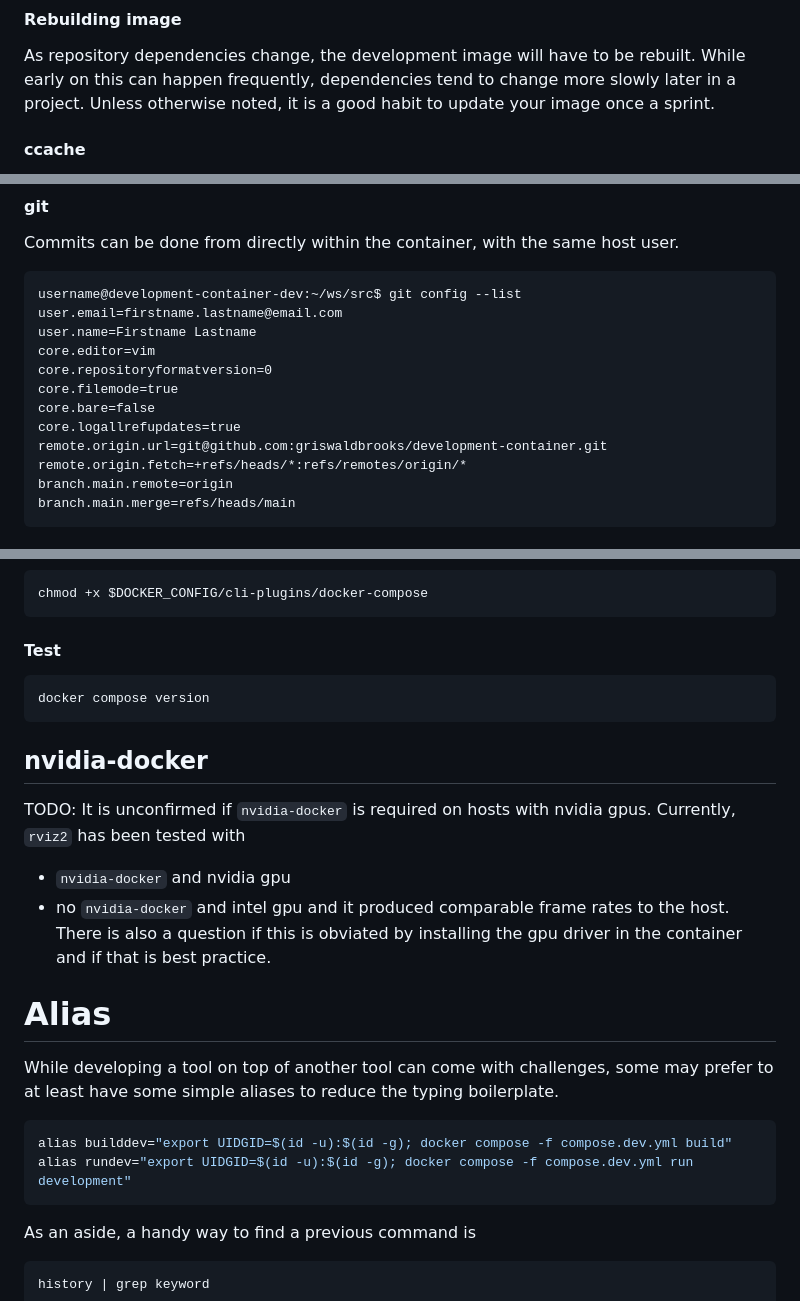
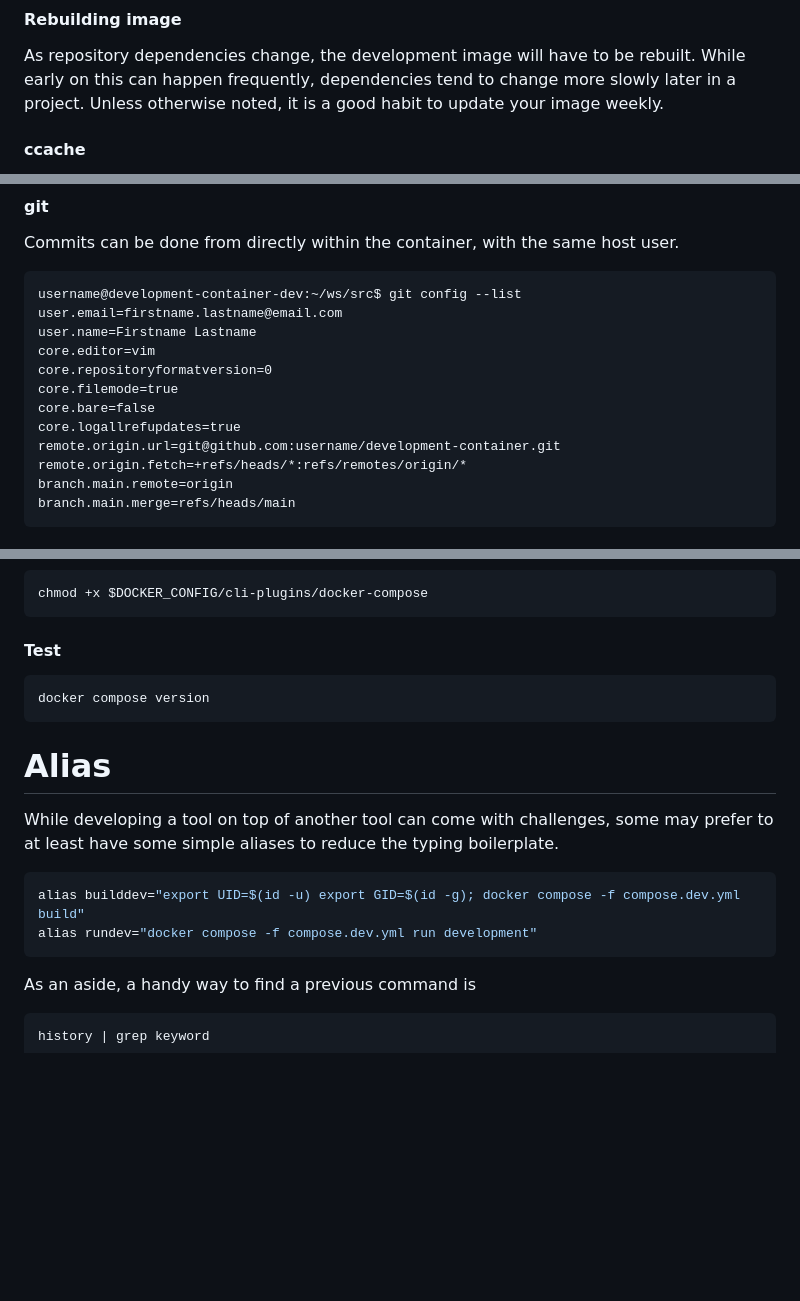
Before and after one commit to griswaldbrooks/development-container, a Markdown page: README.md, 3 parts joined by grey strips. Drawn GitHub-style; blank space fills up the shorter version.

````diff
--- a/README.md
+++ b/README.md
@@ -35,7 +35,7 @@ to collaboratively troubleshoot issues.
 #### Rebuilding image
 As repository dependencies change, the development image will have to be rebuilt.
 While early on this can happen frequently, dependencies tend to change more slowly later in a project.
-Unless otherwise noted, it is a good habit to update your image once a sprint.
+Unless otherwise noted, it is a good habit to update your image weekly.
 
 #### <a id="ccache"></a> ccache
 `ccache` allows previous builds to speed up future builds. As the container is
@@ -74,7 +74,7 @@ core.repositoryformatversion=0
 core.filemode=true
 core.bare=false
 core.logallrefupdates=true
-remote.origin.url=git@github.com:griswaldbrooks/development-container.git
+remote.origin.url=git@github.com:username/development-container.git
 remote.origin.fetch=+refs/heads/*:refs/remotes/origin/*
 branch.main.remote=origin
 branch.main.merge=refs/heads/main
@@ -171,21 +171,12 @@ chmod +x $DOCKER_CONFIG/cli-plugins/docker-compose
 docker compose version
 ```
 
-## nvidia-docker
-TODO: It is unconfirmed if `nvidia-docker` is required on hosts with nvidia gpus.
-Currently, `rviz2` has been tested with
-- `nvidia-docker` and nvidia gpu
-- no `nvidia-docker` and intel gpu
-and it produced comparable frame rates to the host.
-There is also a question if this is obviated by installing the gpu driver
-in the container and if that is best practice.
-
 # Alias
 While developing a tool on top of another tool can come with challenges,
 some may prefer to at least have some simple aliases to reduce the typing boilerplate.
 ```shell
-alias builddev="export UIDGID=$(id -u):$(id -g); docker compose -f compose.dev.yml build"
-alias rundev="export UIDGID=$(id -u):$(id -g); docker compose -f compose.dev.yml run development"
+alias builddev="export UID=$(id -u) export GID=$(id -g); docker compose -f compose.dev.yml build"
+alias rundev="docker compose -f compose.dev.yml run development"
 ```
 
 As an aside, a handy way to find a previous command is
````
